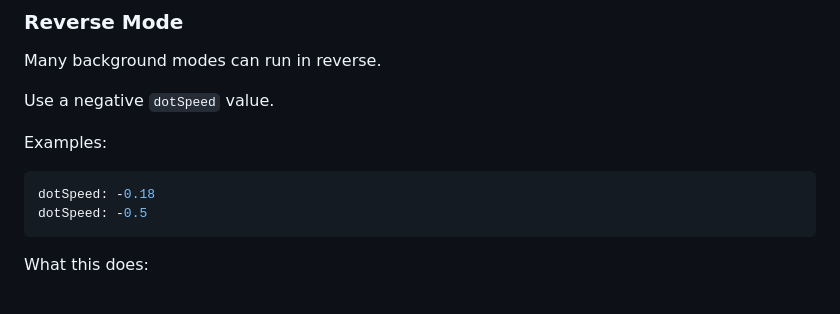
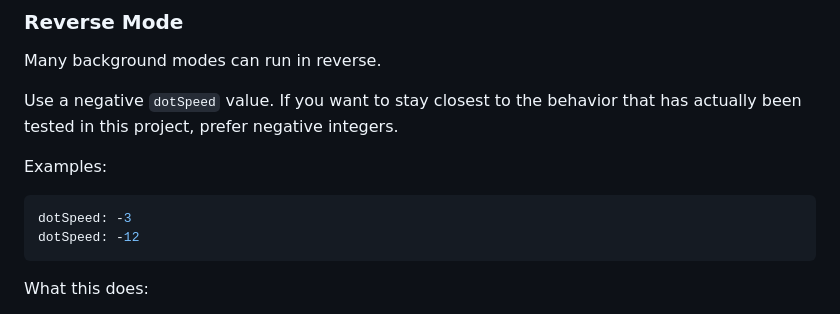
Before and after one commit to lewismoten/Athens-Acropolis-4507, a Markdown page: marquee/README.md, the part around the change. GitHub-like rendering.

Commit message:
use integers for dot speed

````diff
--- a/marquee/README.md
+++ b/marquee/README.md
@@ -787,12 +787,13 @@ ShoomiColorMarquee.registerMode("my-drift", {
 Many background modes can run in reverse.
 
 Use a negative `dotSpeed` value.
+If you want to stay closest to the behavior that has actually been tested in this project, prefer negative integers.
 
 Examples:
 
 ```js
-dotSpeed: -0.18
-dotSpeed: -0.5
+dotSpeed: -3
+dotSpeed: -12
 ```
 
 What this does:
````
